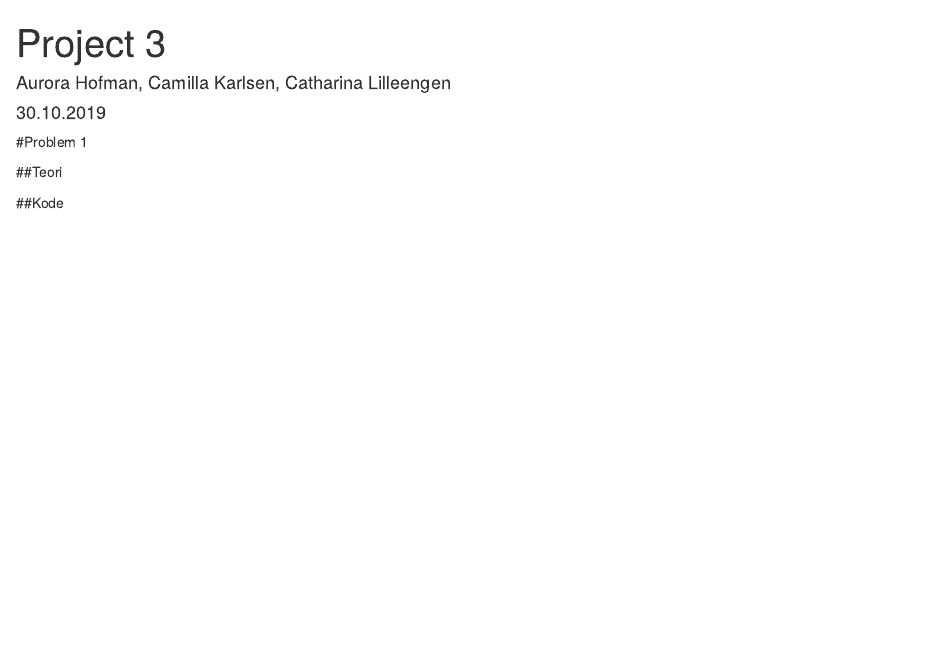
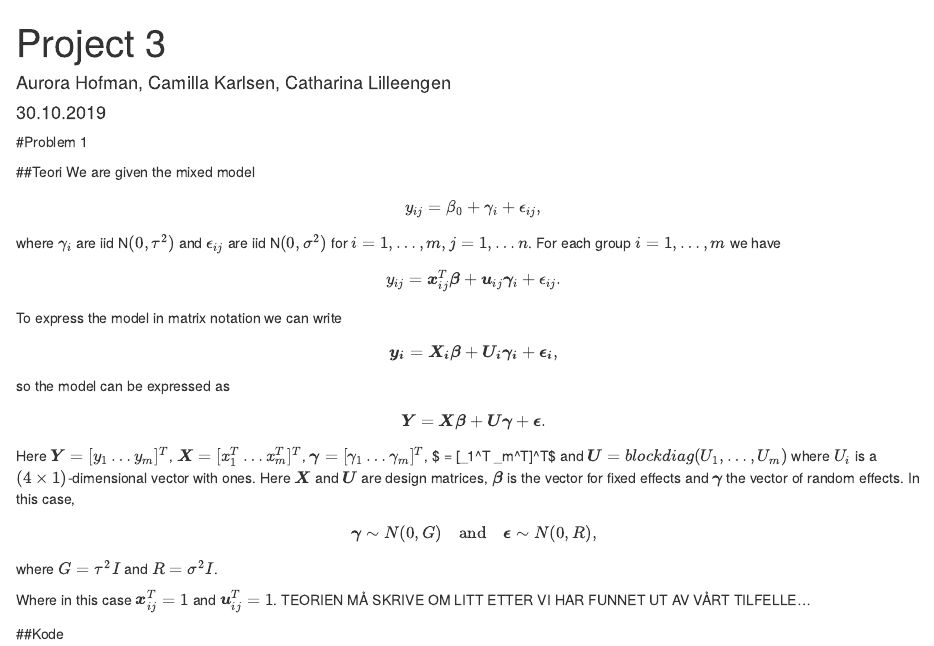
Before and after one commit to catharinalill/GLM---project-1, an R Markdown document (Project 3.Rmd): the page in a window 1100 px wide, from its top. Rendered offline with R 4.5, knitr and Pandoc, with nearby package versions; some code elsewhere in the file could not run offline.

Commit message:
teori oppg. 1

```diff
--- a/Project 3.Rmd
+++ b/Project 3.Rmd
@@ -8,6 +8,31 @@ output: html_document
 #Problem 1
 
 ##Teori
+We are given the mixed model
+$$
+  y_{ij} = \beta_0 + \gamma_i + \epsilon_{ij},
+$$
+where $\gamma_i$ are iid N$(0,\tau^2)$ and $\epsilon_{ij}$ are  iid N$(0,\sigma^2)$ for $i = 1,\ldots,m,  j = 1,\ldots n$. For each group $i = 1,\ldots,m$ we have
+$$
+   y_{ij} = \boldsymbol{x}_{ij}^T\boldsymbol{\beta} + \boldsymbol{u}_{ij}\boldsymbol{\gamma}_i + \epsilon_{ij}.
+$$
+To express the model in matrix notation we can write
+$$
+  \boldsymbol{y_i} = \boldsymbol{X_i}\boldsymbol{\beta} + \boldsymbol{U_i}\boldsymbol{\gamma_i} + \boldsymbol{\epsilon_i},
+$$
+so the model can be expressed as
+$$
+  \boldsymbol{Y} = \boldsymbol{X}\boldsymbol{\beta} + \boldsymbol{U}\boldsymbol{\gamma} + \boldsymbol{\epsilon}.
+$$
+Here $\boldsymbol{Y} = [y_1 \ldots y_m]^T$, $\boldsymbol{X} = [x_1^T \ldots x_m^T]^T$, $\boldsymbol{\gamma} = [\gamma_1 \ldots \gamma_m]^T$, $ \boldsymbol{\epsilon}= [\epsilon_1^T \ldots \epsilon_m^T]^T$ and $\boldsymbol{U} = blockdiag(U_1, \ldots , U_m)$ where $U_i$ is a $(4\times 1)$-dimensional vector with ones.
+Here $\boldsymbol{X}$ and $\boldsymbol{U}$ are design matrices, $\boldsymbol{\beta}$ is the vector for fixed effects and $\boldsymbol{\gamma}$ the vector of random effects. In this case,
+$$
+  \boldsymbol{\gamma} \sim N(0,G) \quad \textrm{and} \quad \boldsymbol{\epsilon} \sim N(0,R),
+$$
+where $G = \tau^2I$ and $R = \sigma^2I$.
+
+Where in this case $\boldsymbol{x}_{ij}^T = 1$ and $\boldsymbol{u}_{ij}^T = 1$.
+TEORIEN MÅ SKRIVE OM LITT ETTER VI HAR FUNNET UT AV VÅRT TILFELLE...
 
 ##Kode
 
```
Also changed, not shown: Project 3.Rmd (7 more changed lines).
